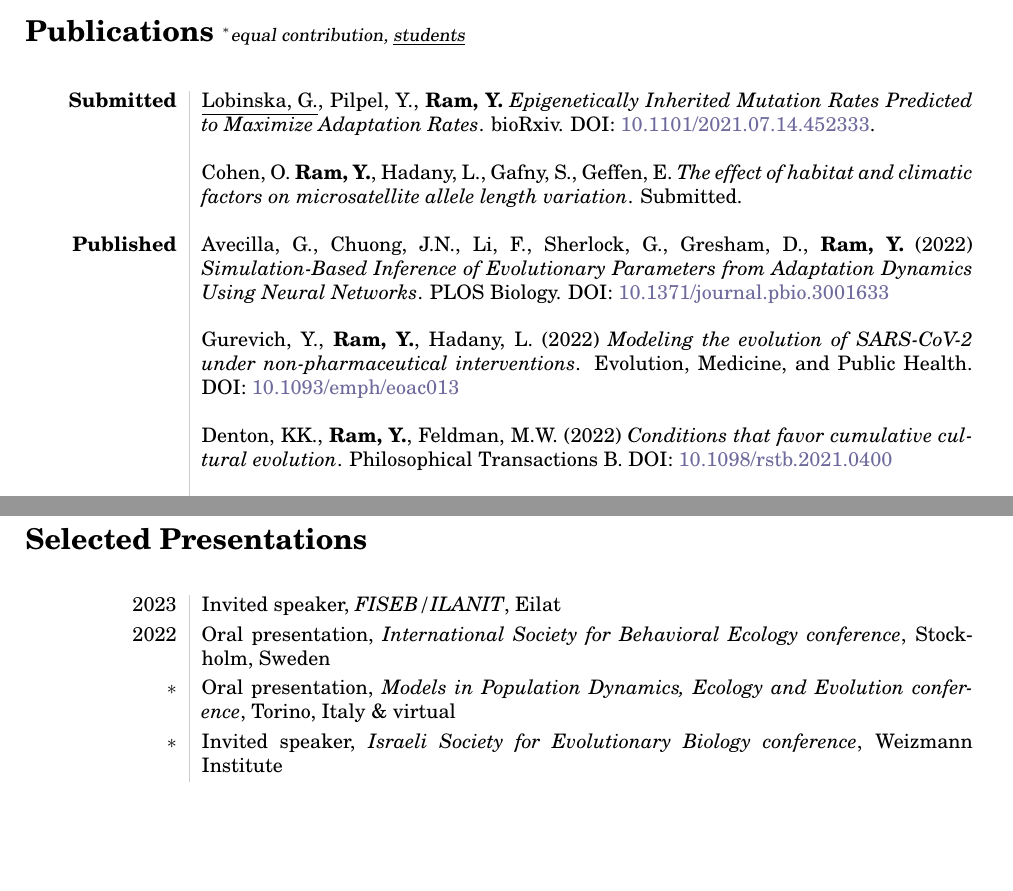
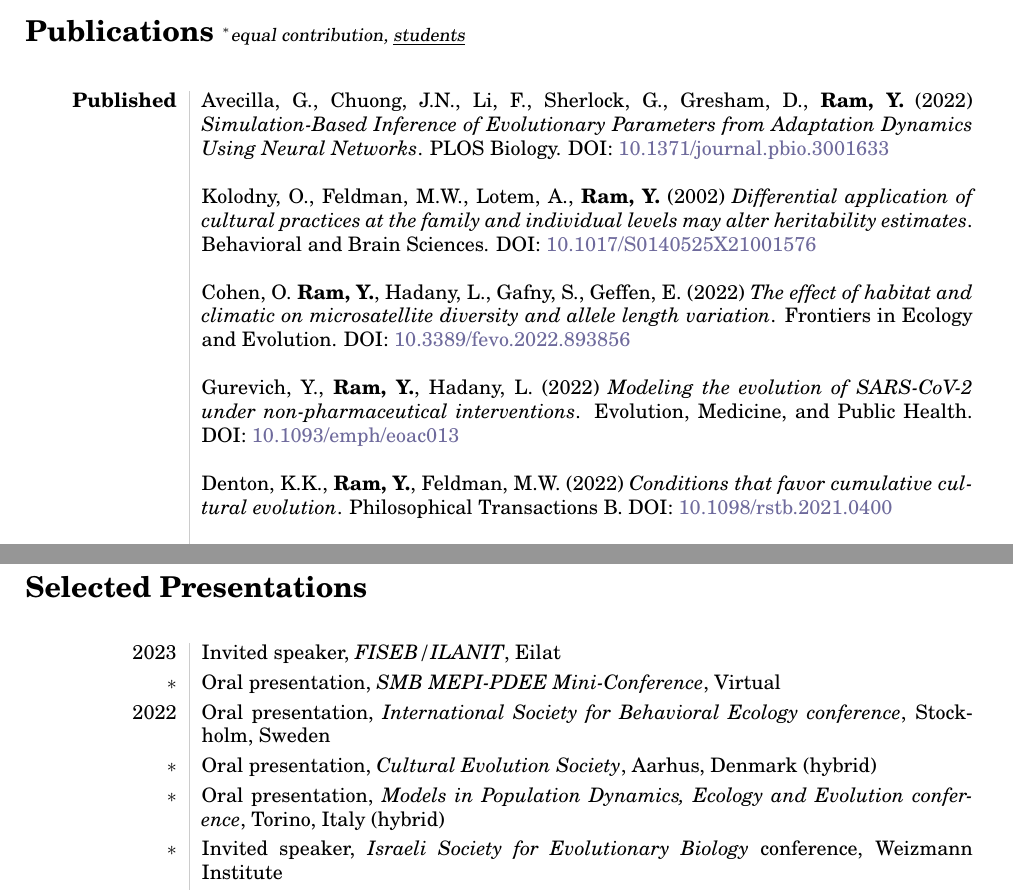
Before and after one commit to yoavram/curriculum-vitae, a LaTeX CV (cv.tex): two parts of pages 3 and 6 of 8, joined at a grey line, cut so that both start at the same text, the shorter picture padded with empty space. The pictures show the PDF file cv.pdf that the author committed with the source.

Commit message:
SMB MEPI-PDEE Mini-Conference

```diff
--- a/cv.tex
+++ b/cv.tex
@@ -185,20 +185,22 @@ $\ast$ & \textbf{Best poster award} at Mathematical Methods in Systems Biology w
 \begin{longtable}{L!{\VRule}R}
 
 %%%%%%%%%%%
-\textbf{Submitted}
+%\textbf{Submitted}
 %%%%%%%%%%%
-& \underline{Lobinska, G.}, Pilpel, Y., \textbf{Ram, Y.} \emph{Epigenetically Inherited Mutation Rates Predicted to Maximize Adaptation Rates}. bioRxiv. DOI: \href{https://doi.org/10.1101/2021.07.14.452333}{10.1101/2021.07.14.452333}. \\*
-\\
-& Cohen, O. \textbf{Ram, Y.}, Hadany, L., Gafny, S., Geffen, E. \emph{The effect of habitat and climatic factors on microsatellite allele length variation}. Submitted. \\*
-\\
+%& \underline{Lobinska, G.}, Pilpel, Y., \textbf{Ram, Y.} \emph{Epigenetically Inherited Mutation Rates Predicted to Maximize Adaptation Rates}. bioRxiv. DOI: \href{https://doi.org/10.1101/2021.07.14.452333}{10.1101/2021.07.14.452333}. \\*
+%\\
 %%%%%%%%%%%
 \textbf{Published}
 %%%%%%%%%%%
 & Avecilla, G., Chuong, J.N., Li, F., Sherlock, G., Gresham, D., \textbf{Ram, Y.} (2022) \emph{Simulation-Based Inference of Evolutionary Parameters from Adaptation Dynamics Using Neural Networks}. PLOS Biology. DOI: \href{https://doi.org/10.1371/journal.pbio.3001633}{10.1371/journal.pbio.3001633} \\*
 \\
+& Kolodny, O., Feldman, M.W., Lotem, A., \textbf{Ram, Y.} (2002) \emph{Differential application of cultural practices at the family and individual levels may alter heritability estimates}. Behavioral and Brain Sciences. DOI: \href{https://doi.org/10.1017/S0140525X21001576}{10.1017/S0140525X21001576} \\*
+\\
+& Cohen, O. \textbf{Ram, Y.}, Hadany, L., Gafny, S., Geffen, E. (2022) \emph{The effect of habitat and climatic on microsatellite diversity and allele length variation}. Frontiers in Ecology and Evolution. DOI: \href{https://doi.org/10.3389/fevo.2022.893856}{10.3389/fevo.2022.893856} \\*
+\\
 & Gurevich, Y., \textbf{Ram, Y.}, Hadany, L. (2022) \emph{Modeling the evolution of SARS-CoV-2 under non-pharmaceutical interventions}. Evolution, Medicine, and Public Health. DOI: \href{https://doi.org/10.1093/emph/eoac013}{10.1093/emph/eoac013} \\*
 \\
-& Denton, KK., \textbf{Ram, Y.}, Feldman, M.W. (2022) \emph{Conditions that favor cumulative cultural evolution}. Philosophical Transactions B. DOI: \href{https://doi.org/10.1098/rstb.2021.0400}{10.1098/rstb.2021.0400} \\*
+& Denton, K.K., \textbf{Ram, Y.}, Feldman, M.W. (2022) \emph{Conditions that favor cumulative cultural evolution}. Philosophical Transactions B. DOI: \href{https://doi.org/10.1098/rstb.2021.0400}{10.1098/rstb.2021.0400} \\*
 \\
 & \underline{Kohanovski, I.}, Obolski, U., \textbf{Ram, Y.} (2022) \emph{Inferring the effective start dates of non-pharmaceutical interventions during COVID-19 outbreaks}. International Journal of Infectious Diseases. DOI: \href{http://doi.org/10.1016/j.ijid.2021.12.364}{10.1016/j.ijid.2021.12.364} \\*
 \\
@@ -330,7 +332,7 @@ $\ast$ & \textbf{Best poster award} at Mathematical Methods in Systems Biology w
 \end{longtable}
 }
 
-\pagebreak
+%\pagebreak
 
 \section*{Selected Presentations} {
 \begin{longtable}{L!{\VRule}R}
@@ -338,7 +341,8 @@ $\ast$ & \textbf{Best poster award} at Mathematical Methods in Systems Biology w
 2022 & Oral presentation, \emph{International Society for Behavioral Ecology conference}, Stockholm, Sweden  \\*[0.1cm]
+$\ast$ & Oral presentation, \emph{Cultural Evolution Society}, Aarhus, Denmark (hybrid)  \\*[0.1cm]
 $\ast$ & Oral presentation, \emph{Models in Population Dynamics,
-Ecology and Evolution conference}, Torino, Italy \& virtual  \\*[0.1cm]
-$\ast$ & Invited speaker, \emph{Israeli Society for Evolutionary Biology conference}, Weizmann Institute \\*[0.1cm]
+Ecology and Evolution conference}, Torino, Italy (hybrid)  \\*[0.1cm]
+$\ast$ & Invited speaker, \emph{Israeli Society for Evolutionary Biology} conference, Weizmann Institute \\*[0.1cm]
 $\ast$ & Invited speaker, \emph{1st Annual Conference of the TAU Center for Combating Pandemics}, Tel Aviv University \\*[0.1cm]
 $\ast$ & Oral presentation, \emph{Israel Zoological Society annual meeting}, Tel Aviv University \\*[0.1cm]
 \\
```
Also changed, not shown: cv.pdf, cv.tex (3 more changed lines).
